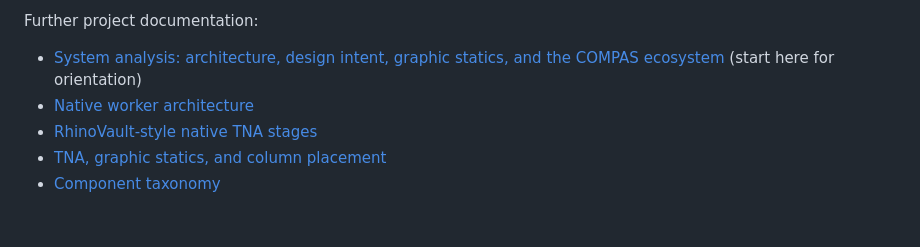
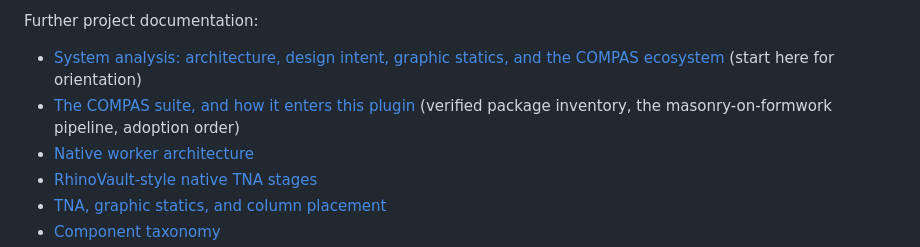
Before and after one commit to EJR-of-Scrutopia/COMPAS-workflow-GH_native, a Markdown page: README.md, the part around the change. GitHub-like rendering; blank space fills up the shorter version.

```diff
--- a/README.md
+++ b/README.md
@@ -208,6 +208,8 @@ Further project documentation:
 
 - [System analysis: architecture, design intent, graphic statics, and the
   COMPAS ecosystem](docs/system-analysis.md) (start here for orientation)
+- [The COMPAS suite, and how it enters this plugin](docs/compas-suite-adoption.md)
+  (verified package inventory, the masonry-on-formwork pipeline, adoption order)
 - [Native worker architecture](docs/architecture/native-worker-v02.md)
 - [RhinoVault-style native TNA stages](docs/architecture/rhinovault-native-stages.md)
 - [TNA, graphic statics, and column placement](docs/architecture/tna-graphic-statics-columns.md)
```
Also changed, not shown: docs/compas-suite-adoption.md (added, +247 -0 lines), docs/system-analysis.md (+9 -6 lines).
